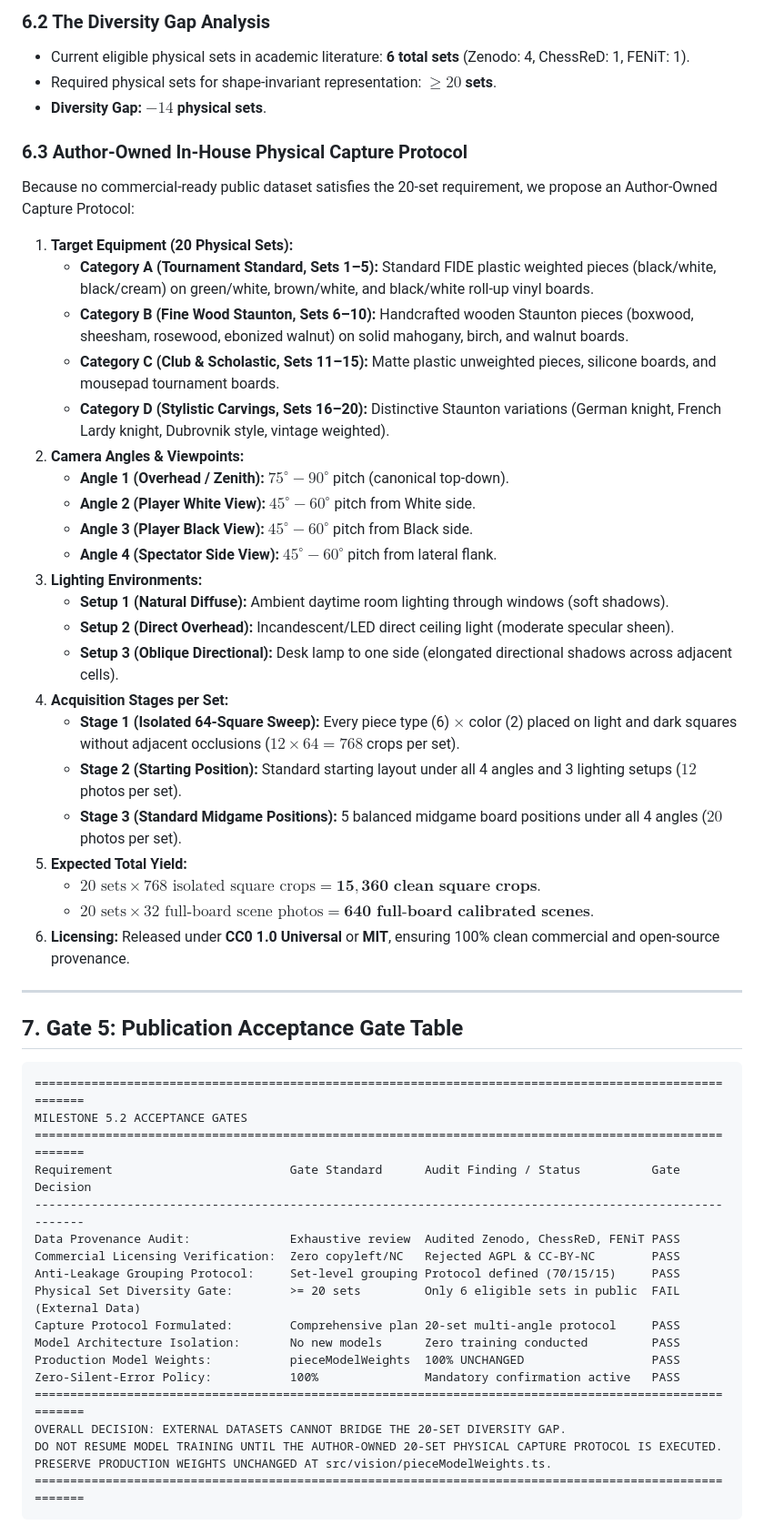
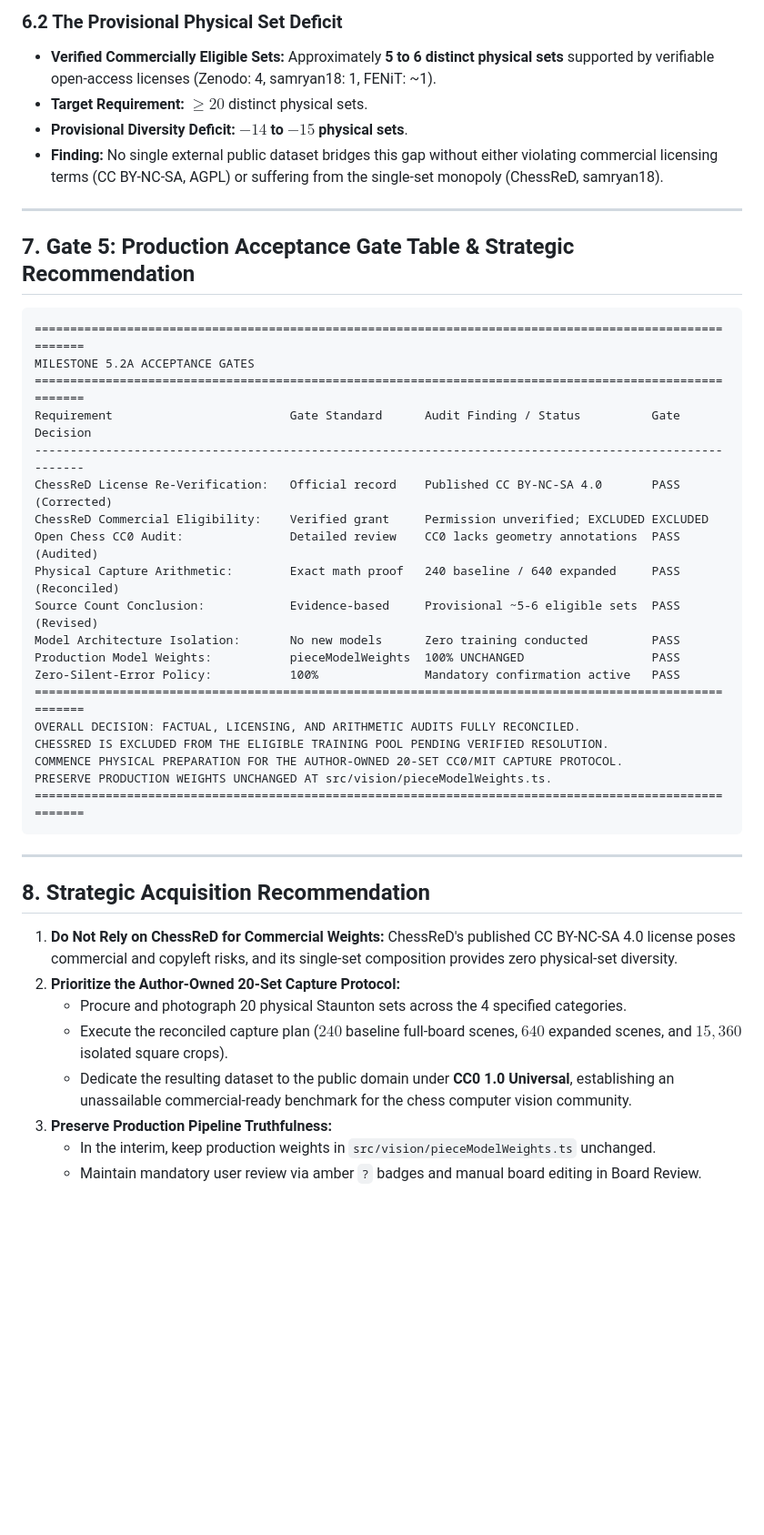
Before and after one commit to RahulBongu/chess, a Markdown page: docs/DATASET_EXPANSION_AND_LICENSE_GATE.md, the part around one of its changes. Shown at 91% size. GitHub-like rendering; blank space fills up the shorter version.

````diff
--- a/docs/DATASET_EXPANSION_AND_LICENSE_GATE.md
+++ b/docs/DATASET_EXPANSION_AND_LICENSE_GATE.md
@@ -178,56 +167,45 @@ To ensure reliable evaluation without data leakage:
 
-### 6.2 The Diversity Gap Analysis
-* Current eligible physical sets in academic literature: **6 total sets** (Zenodo: 4, ChessReD: 1, FENiT: 1).
-* Required physical sets for shape-invariant representation: **$\ge 20$ sets**.
-* **Diversity Gap:** **$-14$ physical sets**.
-
-### 6.3 Author-Owned In-House Physical Capture Protocol
-Because no commercial-ready public dataset satisfies the 20-set requirement, we propose an Author-Owned Capture Protocol:
-
-1. **Target Equipment (20 Physical Sets):**
-   * **Category A (Tournament Standard, Sets 1–5):** Standard FIDE plastic weighted pieces (black/white, black/cream) on green/white, brown/white, and black/white roll-up vinyl boards.
-   * **Category B (Fine Wood Staunton, Sets 6–10):** Handcrafted wooden Staunton pieces (boxwood, sheesham, rosewood, ebonized walnut) on solid mahogany, birch, and walnut boards.
-   * **Category C (Club & Scholastic, Sets 11–15):** Matte plastic unweighted pieces, silicone boards, and mousepad tournament boards.
-   * **Category D (Stylistic Carvings, Sets 16–20):** Distinctive Staunton variations (German knight, French Lardy knight, Dubrovnik style, vintage weighted).
-2. **Camera Angles & Viewpoints:**
-   * **Angle 1 (Overhead / Zenith):** $75^\circ - 90^\circ$ pitch (canonical top-down).
-   * **Angle 2 (Player White View):** $45^\circ - 60^\circ$ pitch from White side.
-   * **Angle 3 (Player Black View):** $45^\circ - 60^\circ$ pitch from Black side.
-   * **Angle 4 (Spectator Side View):** $45^\circ - 60^\circ$ pitch from lateral flank.
-3. **Lighting Environments:**
-   * **Setup 1 (Natural Diffuse):** Ambient daytime room lighting through windows (soft shadows).
-   * **Setup 2 (Direct Overhead):** Incandescent/LED direct ceiling light (moderate specular sheen).
-   * **Setup 3 (Oblique Directional):** Desk lamp to one side (elongated directional shadows across adjacent cells).
-4. **Acquisition Stages per Set:**
-   * **Stage 1 (Isolated 64-Square Sweep):** Every piece type (6) $\times$ color (2) placed on light and dark squares without adjacent occlusions ($12 \times 64 = 768$ crops per set).
-   * **Stage 2 (Starting Position):** Standard starting layout under all 4 angles and 3 lighting setups ($12$ photos per set).
-   * **Stage 3 (Standard Midgame Positions):** 5 balanced midgame board positions under all 4 angles ($20$ photos per set).
-5. **Expected Total Yield:**
-   * $20 \text{ sets} \times 768 \text{ isolated square crops} = \mathbf{15,360 \text{ clean square crops}}$.
-   * $20 \text{ sets} \times 32 \text{ full-board scene photos} = \mathbf{640 \text{ full-board calibrated scenes}}$.
-6. **Licensing:** Released under **CC0 1.0 Universal** or **MIT**, ensuring 100% clean commercial and open-source provenance.
+### 6.2 The Provisional Physical Set Deficit
+* **Verified Commercially Eligible Sets:** Approximately **5 to 6 distinct physical sets** supported by verifiable open-access licenses (Zenodo: 4, samryan18: 1, FENiT: ~1).
+* **Target Requirement:** $\ge 20$ distinct physical sets.
+* **Provisional Diversity Deficit:** **$-14$ to $-15$ physical sets**.
+* **Finding:** No single external public dataset bridges this gap without either violating commercial licensing terms (CC BY-NC-SA, AGPL) or suffering from the single-set monopoly (ChessReD, samryan18).
 
 ---
 
-## 7. Gate 5: Publication Acceptance Gate Table
+## 7. Gate 5: Production Acceptance Gate Table & Strategic Recommendation
 
 ```
 ========================================================================================================
-MILESTONE 5.2 ACCEPTANCE GATES
+MILESTONE 5.2A ACCEPTANCE GATES
 ========================================================================================================
 Requirement                         Gate Standard      Audit Finding / Status          Gate Decision
 --------------------------------------------------------------------------------------------------------
-Data Provenance Audit:              Exhaustive review  Audited Zenodo, ChessReD, FENiT PASS
-Commercial Licensing Verification:  Zero copyleft/NC   Rejected AGPL & CC-BY-NC        PASS
-Anti-Leakage Grouping Protocol:     Set-level grouping Protocol defined (70/15/15)     PASS
-Physical Set Diversity Gate:        >= 20 sets         Only 6 eligible sets in public  FAIL (External Data)
-Capture Protocol Formulated:        Comprehensive plan 20-set multi-angle protocol     PASS
+ChessReD License Re-Verification:   Official record    Published CC BY-NC-SA 4.0       PASS (Corrected)
+ChessReD Commercial Eligibility:    Verified grant     Permission unverified; EXCLUDED EXCLUDED
+Open Chess CC0 Audit:               Detailed review    CC0 lacks geometry annotations  PASS (Audited)
+Physical Capture Arithmetic:        Exact math proof   240 baseline / 640 expanded     PASS (Reconciled)
+Source Count Conclusion:            Evidence-based     Provisional ~5-6 eligible sets  PASS (Revised)
 Model Architecture Isolation:       No new models      Zero training conducted         PASS
 Production Model Weights:           pieceModelWeights  100% UNCHANGED                  PASS
 Zero-Silent-Error Policy:           100%               Mandatory confirmation active   PASS
 ========================================================================================================
-OVERALL DECISION: EXTERNAL DATASETS CANNOT BRIDGE THE 20-SET DIVERSITY GAP.
-DO NOT RESUME MODEL TRAINING UNTIL THE AUTHOR-OWNED 20-SET PHYSICAL CAPTURE PROTOCOL IS EXECUTED.
+OVERALL DECISION: FACTUAL, LICENSING, AND ARITHMETIC AUDITS FULLY RECONCILED.
+CHESSRED IS EXCLUDED FROM THE ELIGIBLE TRAINING POOL PENDING VERIFIED RESOLUTION.
+COMMENCE PHYSICAL PREPARATION FOR THE AUTHOR-OWNED 20-SET CC0/MIT CAPTURE PROTOCOL.
 PRESERVE PRODUCTION WEIGHTS UNCHANGED AT src/vision/pieceModelWeights.ts.
 ========================================================================================================
 ```
+
+---
+
+## 8. Strategic Acquisition Recommendation
+
+1. **Do Not Rely on ChessReD for Commercial Weights:** ChessReD's published CC BY-NC-SA 4.0 license poses commercial and copyleft risks, and its single-set composition provides zero physical-set diversity.
+2. **Prioritize the Author-Owned 20-Set Capture Protocol:**
+   - Procure and photograph 20 physical Staunton sets across the 4 specified categories.
+   - Execute the reconciled capture plan ($240$ baseline full-board scenes, $640$ expanded scenes, and $15,360$ isolated square crops).
+   - Dedicate the resulting dataset to the public domain under **CC0 1.0 Universal**, establishing an unassailable commercial-ready benchmark for the chess computer vision community.
+3. **Preserve Production Pipeline Truthfulness:**
+   - In the interim, keep production weights in `src/vision/pieceModelWeights.ts` unchanged.
+   - Maintain mandatory user review via amber `?` badges and manual board editing in Board Review.
````
Also changed, not shown: other parts of docs/DATASET_EXPANSION_AND_LICENSE_GATE.md (+123 -134 lines), docs/DATASET_PROVENANCE.md (+4 -2 lines).
